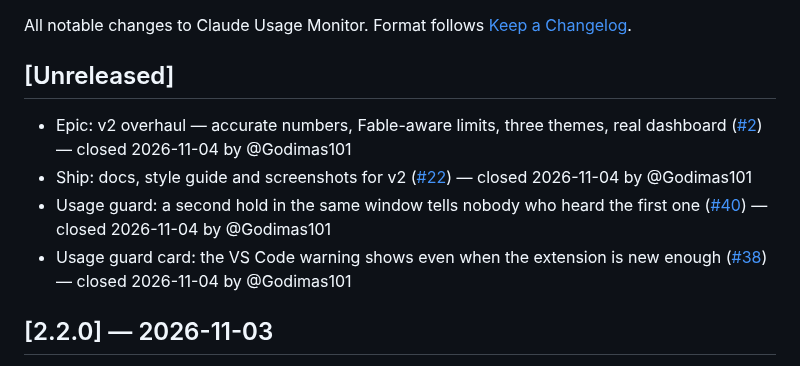
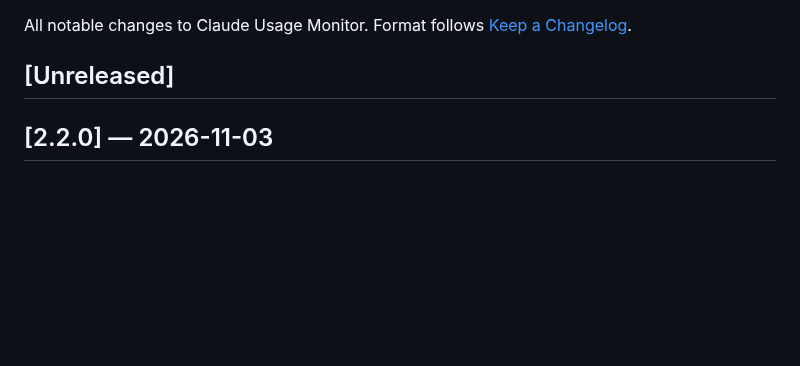
Before and after one commit to Godimas101/claude-usage-monitor, a Markdown page: CHANGELOG.md, the part around the change. Drawn GitHub-style; blank space fills up the shorter version.

Commit message:
CHANGELOG: clear the issue-close lines that shipped in 2.2.0
The on-issue-close bot added lines for #2, #22, #38 and #40 under
[Unreleased] after the release. All of it shipped in 2.2.0, so the file
goes back to what it was at the v2.2.0 tag.

Co-Authored-By: Claude Opus 5.5 <noreply@anthropic.com>

```diff
--- a/CHANGELOG.md
+++ b/CHANGELOG.md
@@ -3,11 +3,6 @@
 All notable changes to Claude Usage Monitor. Format follows [Keep a Changelog](https://keepachangelog.com/).
 
 ## [Unreleased]
-
-- Epic: v2 overhaul — accurate numbers, Fable-aware limits, three themes, real dashboard ([#2](https://github.com/Godimas101/claude-usage-monitor/issues/2)) — closed 2026-11-04 by @Godimas101
-- Ship: docs, style guide and screenshots for v2 ([#22](https://github.com/Godimas101/claude-usage-monitor/issues/22)) — closed 2026-11-04 by @Godimas101
-- Usage guard: a second hold in the same window tells nobody who heard the first one ([#40](https://github.com/Godimas101/claude-usage-monitor/issues/40)) — closed 2026-11-04 by @Godimas101
-- Usage guard card: the VS Code warning shows even when the extension is new enough ([#38](https://github.com/Godimas101/claude-usage-monitor/issues/38)) — closed 2026-11-04 by @Godimas101
 
 ## [2.2.0] — 2026-11-03
 
```
